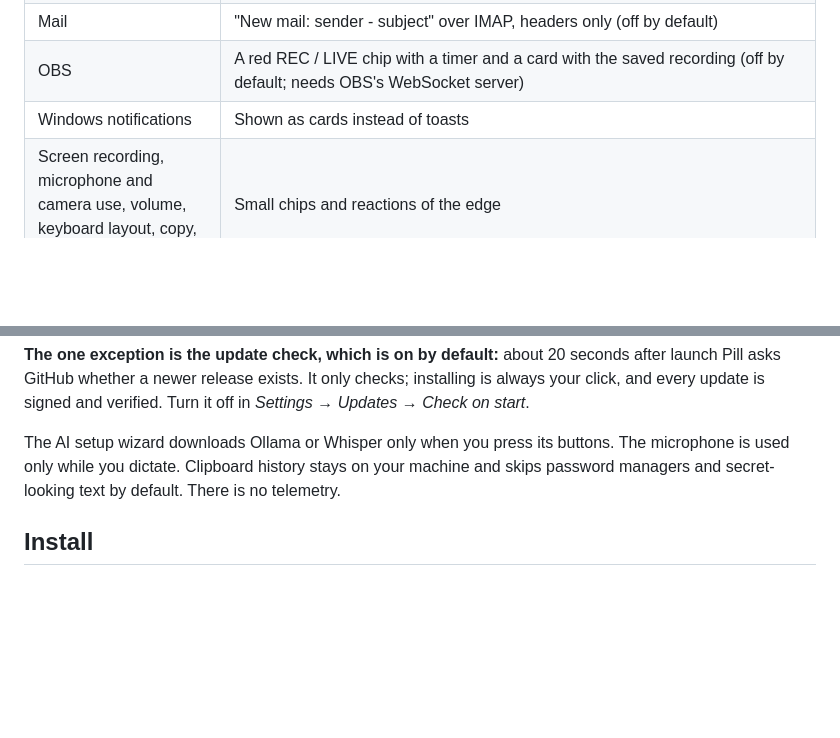
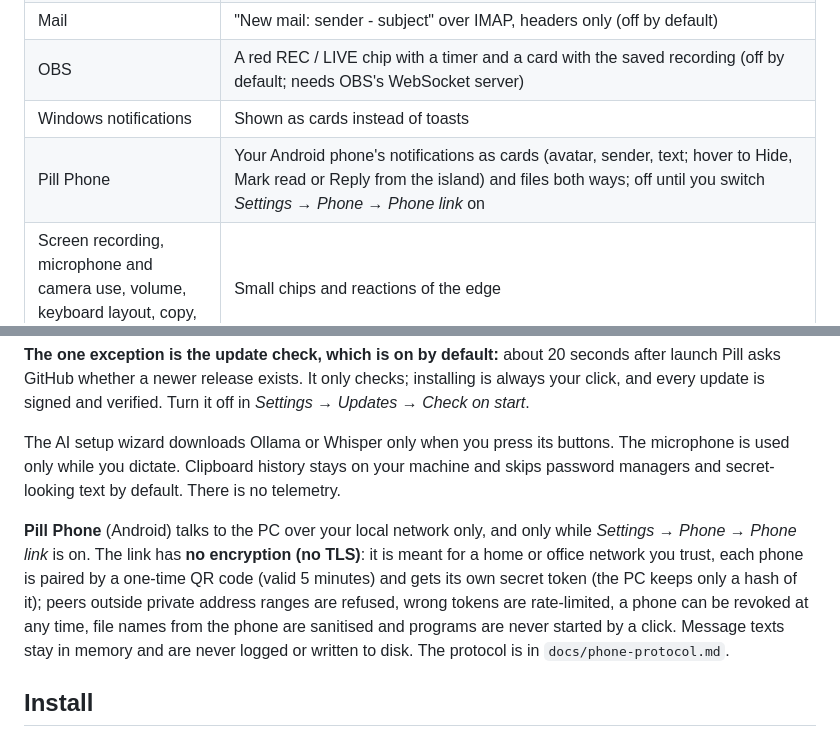
Before and after one commit to chvdbhcx-del/pill, a Markdown page: README.md, 2 parts joined by grey strips. Rendered like a GitHub page; blank space fills up the shorter version.

Commit message:
README: Pill Phone
Claude-Session: https://claude.ai/code/session_01KhjhPemefduzY42RFZvTNC

```diff
--- a/README.md
+++ b/README.md
@@ -59,6 +59,7 @@ Chips and cards available today:
 | Mail | "New mail: sender - subject" over IMAP, headers only (off by default) |
 | OBS | A red REC / LIVE chip with a timer and a card with the saved recording (off by default; needs OBS's WebSocket server) |
 | Windows notifications | Shown as cards instead of toasts |
+| Pill Phone | Your Android phone's notifications as cards (avatar, sender, text; hover to Hide, Mark read or Reply from the island) and files both ways; off until you switch *Settings → Phone → Phone link* on |
 | Screen recording, microphone and camera use, volume, keyboard layout, copy, GPU/CPU too hot | Small chips and reactions of the edge |
 
 <div align="center">
@@ -143,6 +144,8 @@ Network features are **off by default**. Nothing is sent anywhere until you swit
 
 The AI setup wizard downloads Ollama or Whisper only when you press its buttons. The microphone is used only while you dictate. Clipboard history stays on your machine and skips password managers and secret-looking text by default. There is no telemetry.
 
+**Pill Phone** (Android) talks to the PC over your local network only, and only while *Settings → Phone → Phone link* is on. The link has **no encryption (no TLS)**: it is meant for a home or office network you trust, each phone is paired by a one-time QR code (valid 5 minutes) and gets its own secret token (the PC keeps only a hash of it); peers outside private address ranges are refused, wrong tokens are rate-limited, a phone can be revoked at any time, file names from the phone are sanitised and programs are never started by a click. Message texts stay in memory and are never logged or written to disk. The protocol is in `docs/phone-protocol.md`.
+
 ## Install
 
 Download `Pill_<version>_x64-setup.exe` from the [latest release](../../releases/latest) and run it (English and Russian installer pages). Updates are optional: *Settings → Updates → Check now*. Every update is signed and verified before it is installed.
```
